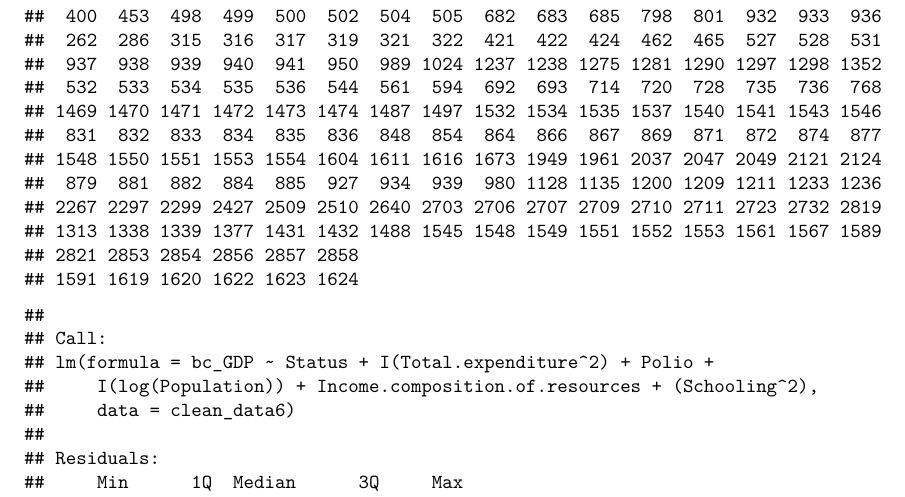
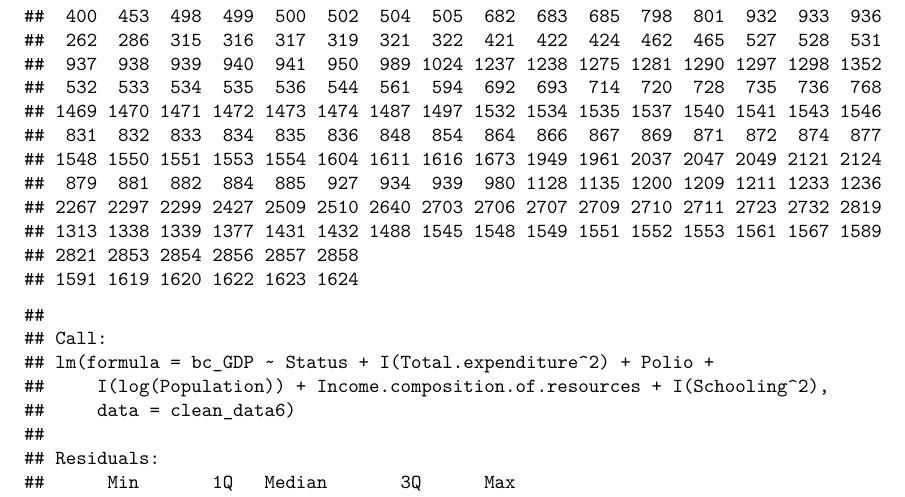
Before and after one commit to xuerin/sta302finalproject, an R Markdown document (final_report.Rmd): part of page 32 of 34, cut so that both start at the same text. Rendered offline with R 4.5, knitr and Pandoc, then LaTeX, with nearby package versions; some code elsewhere in the file could not run offline; a font, style sheet, LaTeX package, included part or bibliography that could not be used is replaced or left out.

Commit message:
Update final_report.Rmd

```diff
--- a/final_report.Rmd
+++ b/final_report.Rmd
@@ -199,7 +199,7 @@ clean_model6 <- lm(bc_GDP ~ Status
              + Polio
              + I(log(Population))
              + Income.composition.of.resources
-             + (Schooling^2),
+             + I(Schooling^2),
              data = clean_data6)
 summary(clean_model6)
 
```
